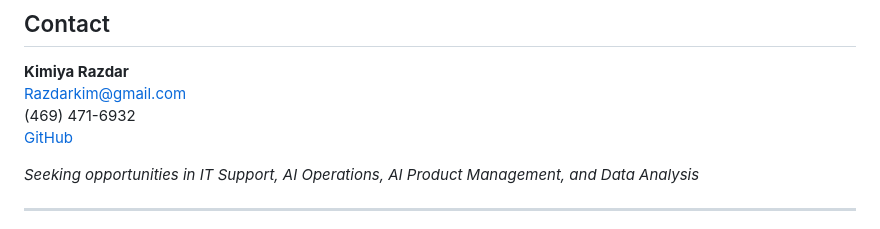
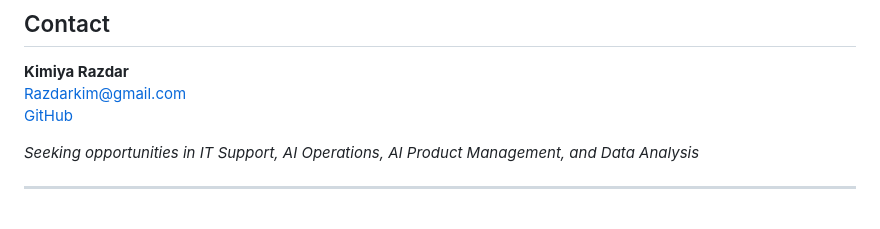
Before and after one commit to Kimiya00/kimiya-razdar-portfolio, a Markdown page: README.md, the part around the change printed below. GitHub-like rendering.

```diff
--- a/README.md
+++ b/README.md
@@ -153,7 +155,6 @@ Tested and working in Chrome 60+, Firefox 55+, Safari 12+, and modern mobile bro
 
 **Kimiya Razdar**
 Razdarkim@gmail.com
-(469) 471-6932
 [GitHub](https://github.com/Kimiya00)
 
 *Seeking opportunities in IT Support, AI Operations, AI Product Management, and Data Analysis*
```
Also changed, not shown: other parts of README.md (+3 -1 lines).
